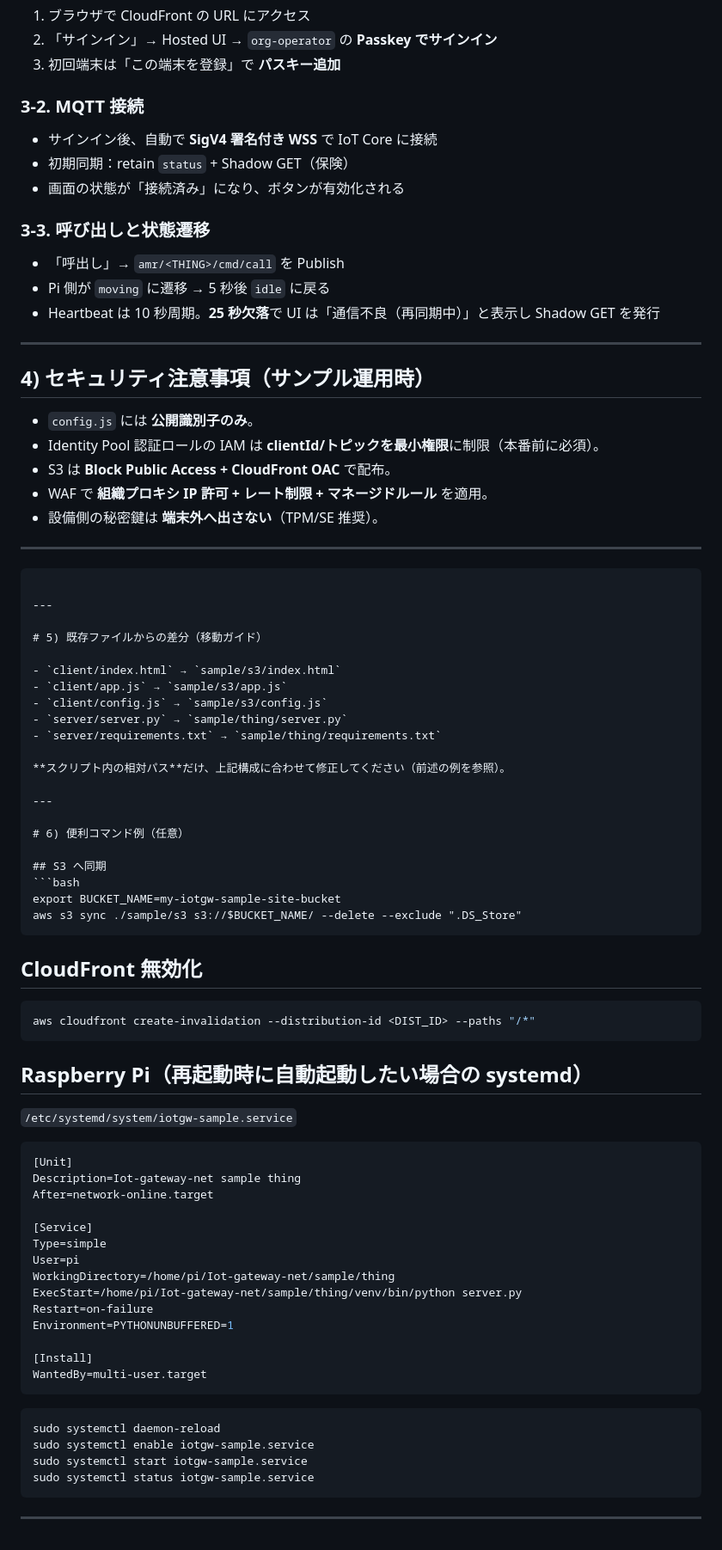
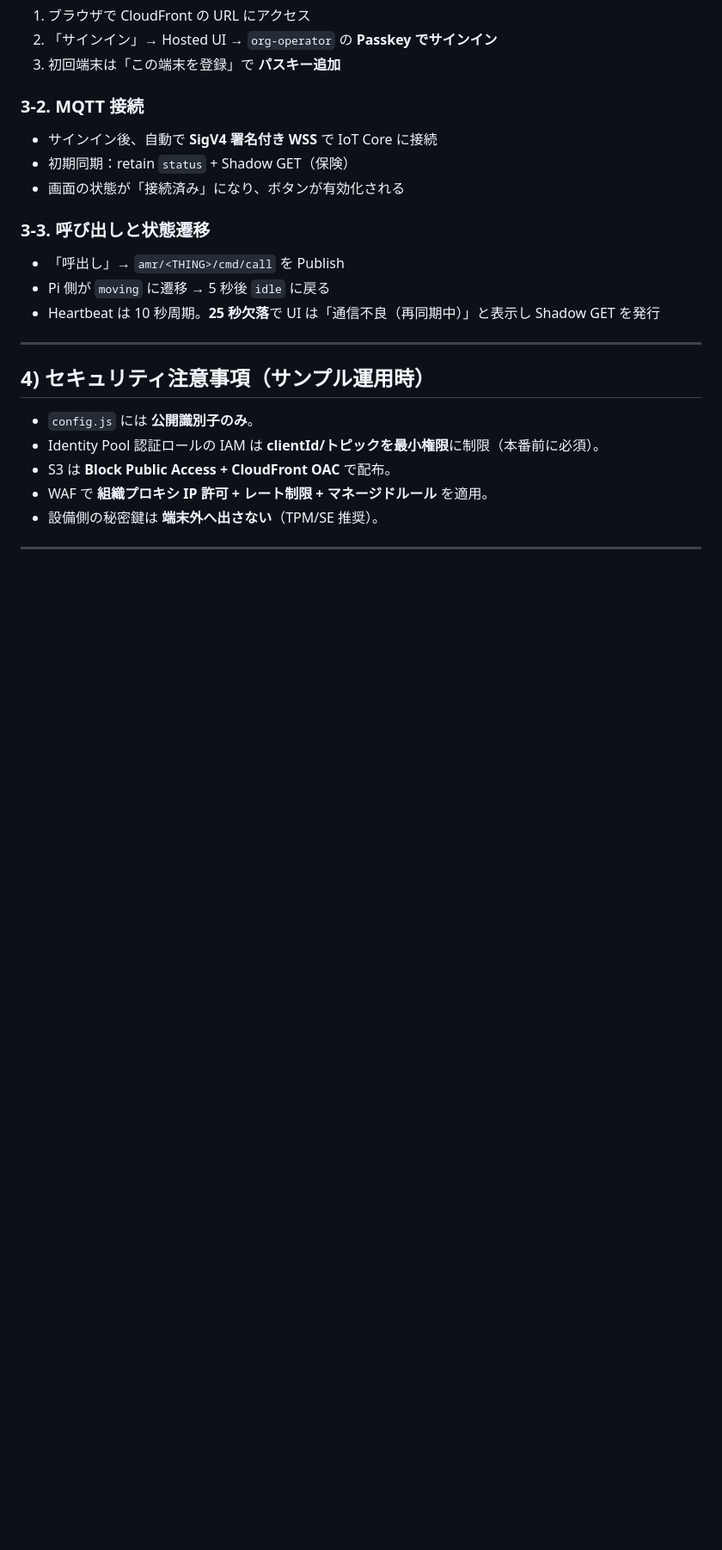
Before and after one commit to satorunnlg/iot-gateway-net, a Markdown page: sample/README.md, the part around the change. Shown at 86% size. Rendered like a GitHub page; blank space fills up the shorter version.

Commit message:
sampleのREADME修正

`````diff
--- a/sample/README.md
+++ b/sample/README.md
@@ -128,63 +128,3 @@ python server.py
 * 設備側の秘密鍵は **端末外へ出さない**（TPM/SE 推奨）。
 
 ---
-
-````
-
----
-
-# 5) 既存ファイルからの差分（移動ガイド）
-
-- `client/index.html` → `sample/s3/index.html`
-- `client/app.js` → `sample/s3/app.js`
-- `client/config.js` → `sample/s3/config.js`
-- `server/server.py` → `sample/thing/server.py`
-- `server/requirements.txt` → `sample/thing/requirements.txt`
-
-**スクリプト内の相対パス**だけ、上記構成に合わせて修正してください（前述の例を参照）。
-
----
-
-# 6) 便利コマンド例（任意）
-
-## S3 へ同期
-```bash
-export BUCKET_NAME=my-iotgw-sample-site-bucket
-aws s3 sync ./sample/s3 s3://$BUCKET_NAME/ --delete --exclude ".DS_Store"
-````
-
-## CloudFront 無効化
-
-```bash
-aws cloudfront create-invalidation --distribution-id <DIST_ID> --paths "/*"
-```
-
-## Raspberry Pi（再起動時に自動起動したい場合の systemd）
-
-`/etc/systemd/system/iotgw-sample.service`
-
-```ini
-[Unit]
-Description=Iot-gateway-net sample thing
-After=network-online.target
-
-[Service]
-Type=simple
-User=pi
-WorkingDirectory=/home/pi/Iot-gateway-net/sample/thing
-ExecStart=/home/pi/Iot-gateway-net/sample/thing/venv/bin/python server.py
-Restart=on-failure
-Environment=PYTHONUNBUFFERED=1
-
-[Install]
-WantedBy=multi-user.target
-```
-
-```bash
-sudo systemctl daemon-reload
-sudo systemctl enable iotgw-sample.service
-sudo systemctl start iotgw-sample.service
-sudo systemctl status iotgw-sample.service
-```
-
----
`````
